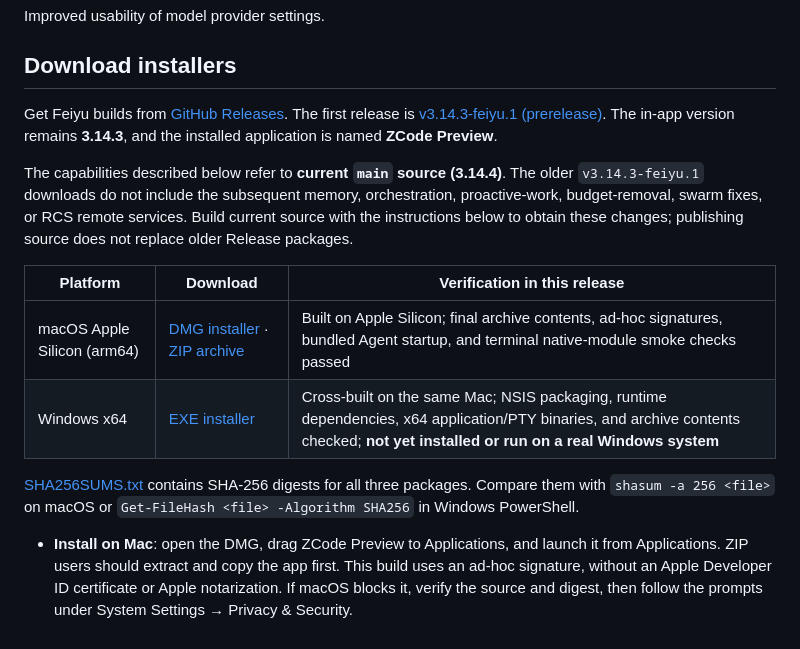
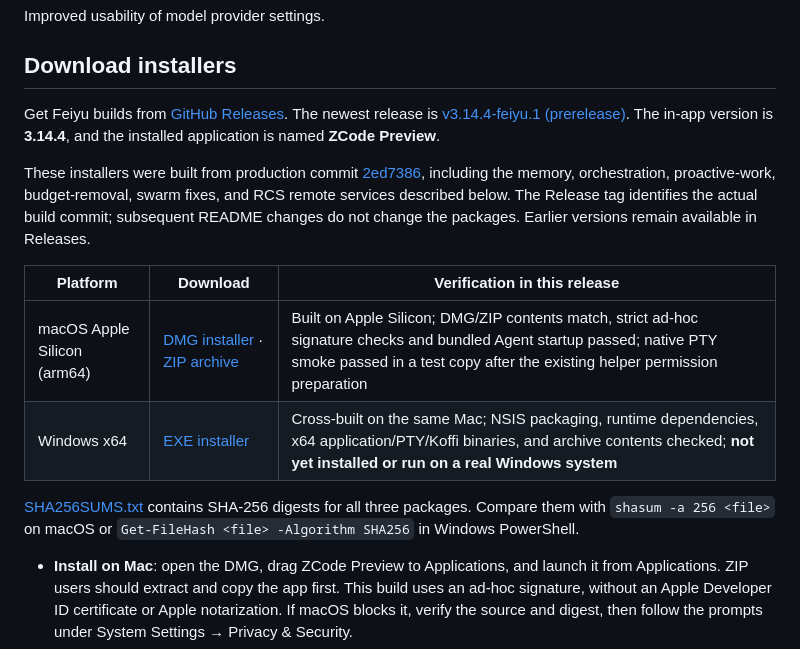
Before and after one commit to showjiangnan/zcode-feiyu, a Markdown page: README.en.md, the part around one of its changes. Rendered like a GitHub page.

```diff
--- a/README.en.md
+++ b/README.en.md
@@ -13,12 +13,12 @@ Improved usability of model provider settings.
 
 ## Download installers
 
-Get Feiyu builds from [GitHub Releases](https://github.com/showjiangnan/zcode-feiyu/releases). The first release is [v3.14.3-feiyu.1 (prerelease)](https://github.com/showjiangnan/zcode-feiyu/releases/tag/v3.14.3-feiyu.1). The in-app version remains **3.14.3**, and the installed application is named **ZCode Preview**.
+Get Feiyu builds from [GitHub Releases](https://github.com/showjiangnan/zcode-feiyu/releases). The newest release is [v3.14.4-feiyu.1 (prerelease)](https://github.com/showjiangnan/zcode-feiyu/releases/tag/v3.14.4-feiyu.1). The in-app version is **3.14.4**, and the installed application is named **ZCode Preview**.
 
-The capabilities described below refer to **current `main` source (3.14.4)**. The older `v3.14.3-feiyu.1` downloads do not include the subsequent memory, orchestration, proactive-work, budget-removal, swarm fixes, or RCS remote services. Build current source with the instructions below to obtain these changes; publishing source does not replace older Release packages.
+These installers were built from production commit [2ed7386](https://github.com/showjiangnan/zcode-feiyu/commit/2ed7386f28ad4d680ced5ebdb2a093b857e0e6b2), including the memory, orchestration, proactive-work, budget-removal, swarm fixes, and RCS remote services described below. The Release tag identifies the actual build commit; subsequent README changes do not change the packages. Earlier versions remain available in Releases.
 
-| Platform                    | Download                                                                                                                                                                                                                                                        | Verification in this release                                                                                                                                                         |
-| --------------------------- | --------------------------------------------------------------------------------------------------------------------------------------------------------------------------------------------------------------------------------------------------------------- | ------------------------------------------------------------------------------------------------------------------------------------------------------------------------------------ |
-| macOS Apple Silicon (arm64) | [DMG installer](https://github.com/showjiangnan/zcode-feiyu/releases/download/v3.14.3-feiyu.1/ZCode-Feiyu-3.14.3-mac-arm64.dmg) · [ZIP archive](https://github.com/showjiangnan/zcode-feiyu/releases/download/v3.14.3-feiyu.1/ZCode-Feiyu-3.14.3-mac-arm64.zip) | Built on Apple Silicon; final archive contents, ad-hoc signatures, bundled Agent startup, and terminal native-module smoke checks passed                                             |
-| Windows x64                 | [EXE installer](https://github.com/showjiangnan/zcode-feiyu/releases/download/v3.14.3-feiyu.1/ZCode-Feiyu-3.14.3-win-x64.exe)                                                                                                                                   | Cross-built on the same Mac; NSIS packaging, runtime dependencies, x64 application/PTY binaries, and archive contents checked; **not yet installed or run on a real Windows system** |
+| Platform                    | Download                                                                                                                                                                                                                                                        | Verification in this release                                                                                                                                                                             |
+| --------------------------- | --------------------------------------------------------------------------------------------------------------------------------------------------------------------------------------------------------------------------------------------------------------- | -------------------------------------------------------------------------------------------------------------------------------------------------------------------------------------------------------- |
+| macOS Apple Silicon (arm64) | [DMG installer](https://github.com/showjiangnan/zcode-feiyu/releases/download/v3.14.4-feiyu.1/ZCode-Feiyu-3.14.4-mac-arm64.dmg) · [ZIP archive](https://github.com/showjiangnan/zcode-feiyu/releases/download/v3.14.4-feiyu.1/ZCode-Feiyu-3.14.4-mac-arm64.zip) | Built on Apple Silicon; DMG/ZIP contents match, strict ad-hoc signature checks and bundled Agent startup passed; native PTY smoke passed in a test copy after the existing helper permission preparation |
+| Windows x64                 | [EXE installer](https://github.com/showjiangnan/zcode-feiyu/releases/download/v3.14.4-feiyu.1/ZCode-Feiyu-3.14.4-win-x64.exe)                                                                                                                                   | Cross-built on the same Mac; NSIS packaging, runtime dependencies, x64 application/PTY/Koffi binaries, and archive contents checked; **not yet installed or run on a real Windows system**               |
 
```
Also changed, not shown: other parts of README.en.md (+1 -1 lines), README.md (+7 -7 lines).
